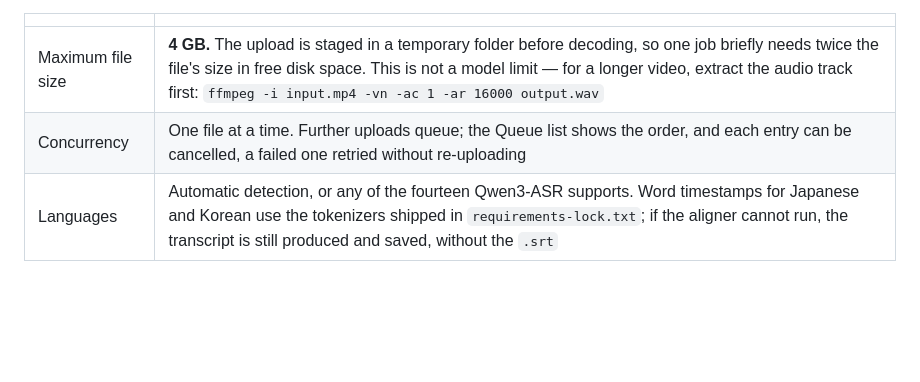
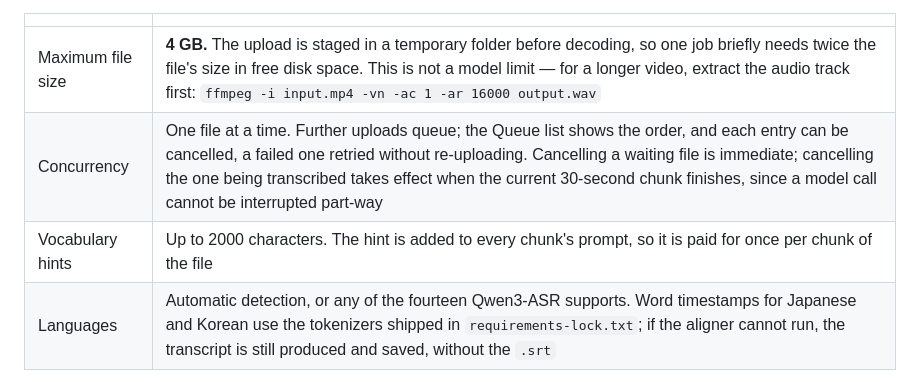
Before and after one commit to VladUZH/qwen-scribe, a Markdown page: README.md, the part around the change. Rendered like a GitHub page; blank space fills up the shorter version.

```diff
--- a/README.md
+++ b/README.md
@@ -126,7 +126,8 @@ browser tab open at all.
 | | |
 | --- | --- |
 | Maximum file size | **4 GB.** The upload is staged in a temporary folder before decoding, so one job briefly needs twice the file's size in free disk space. This is not a model limit — for a longer video, extract the audio track first: `ffmpeg -i input.mp4 -vn -ac 1 -ar 16000 output.wav` |
-| Concurrency | One file at a time. Further uploads queue; the Queue list shows the order, and each entry can be cancelled, a failed one retried without re-uploading |
+| Concurrency | One file at a time. Further uploads queue; the Queue list shows the order, and each entry can be cancelled, a failed one retried without re-uploading. Cancelling a waiting file is immediate; cancelling the one being transcribed takes effect when the current 30-second chunk finishes, since a model call cannot be interrupted part-way |
+| Vocabulary hints | Up to 2000 characters. The hint is added to every chunk's prompt, so it is paid for once per chunk of the file |
 | Languages | Automatic detection, or any of the fourteen Qwen3-ASR supports. Word timestamps for Japanese and Korean use the tokenizers shipped in `requirements-lock.txt`; if the aligner cannot run, the transcript is still produced and saved, without the `.srt` |
 
 ## Desktop dictation permissions
```
Also changed, not shown: CHANGELOG.md (+17 -3 lines).
